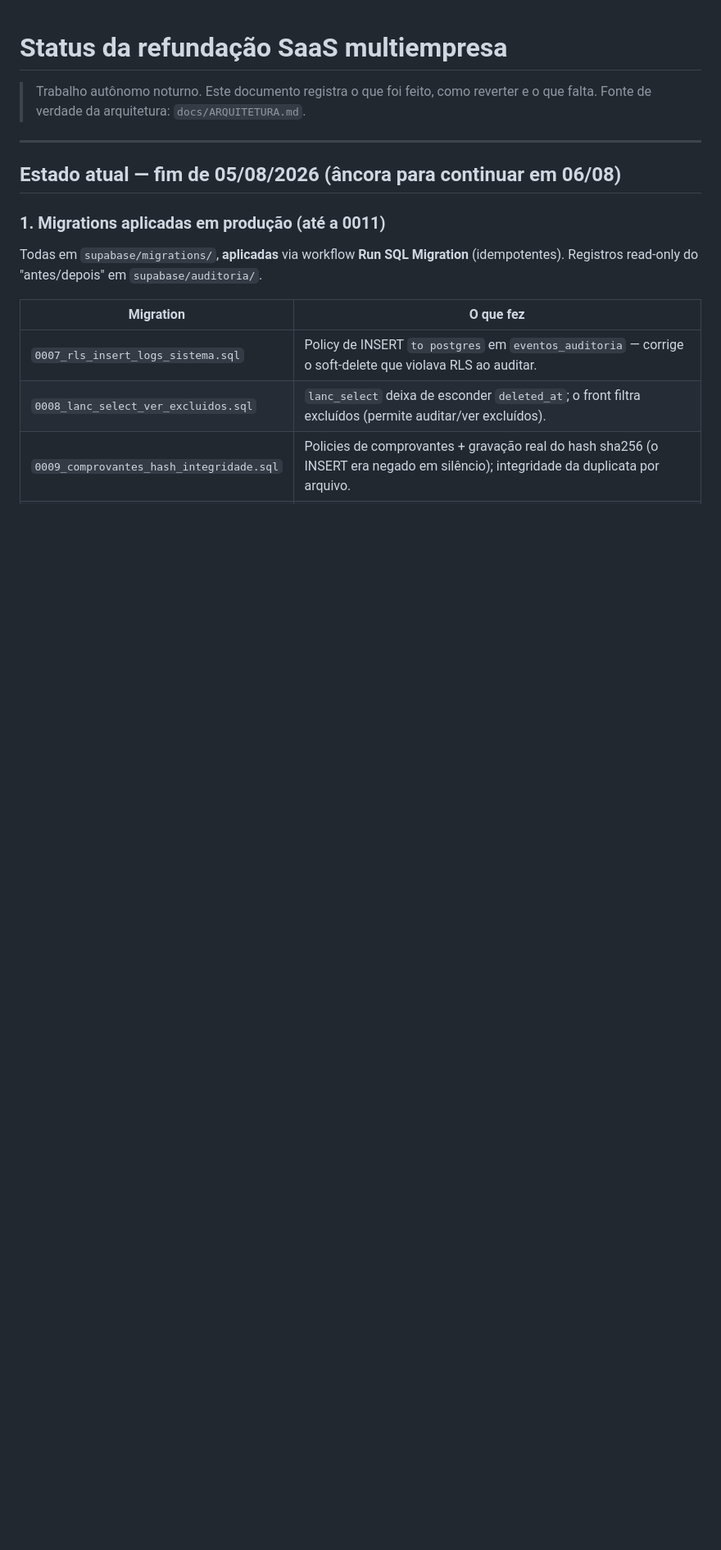
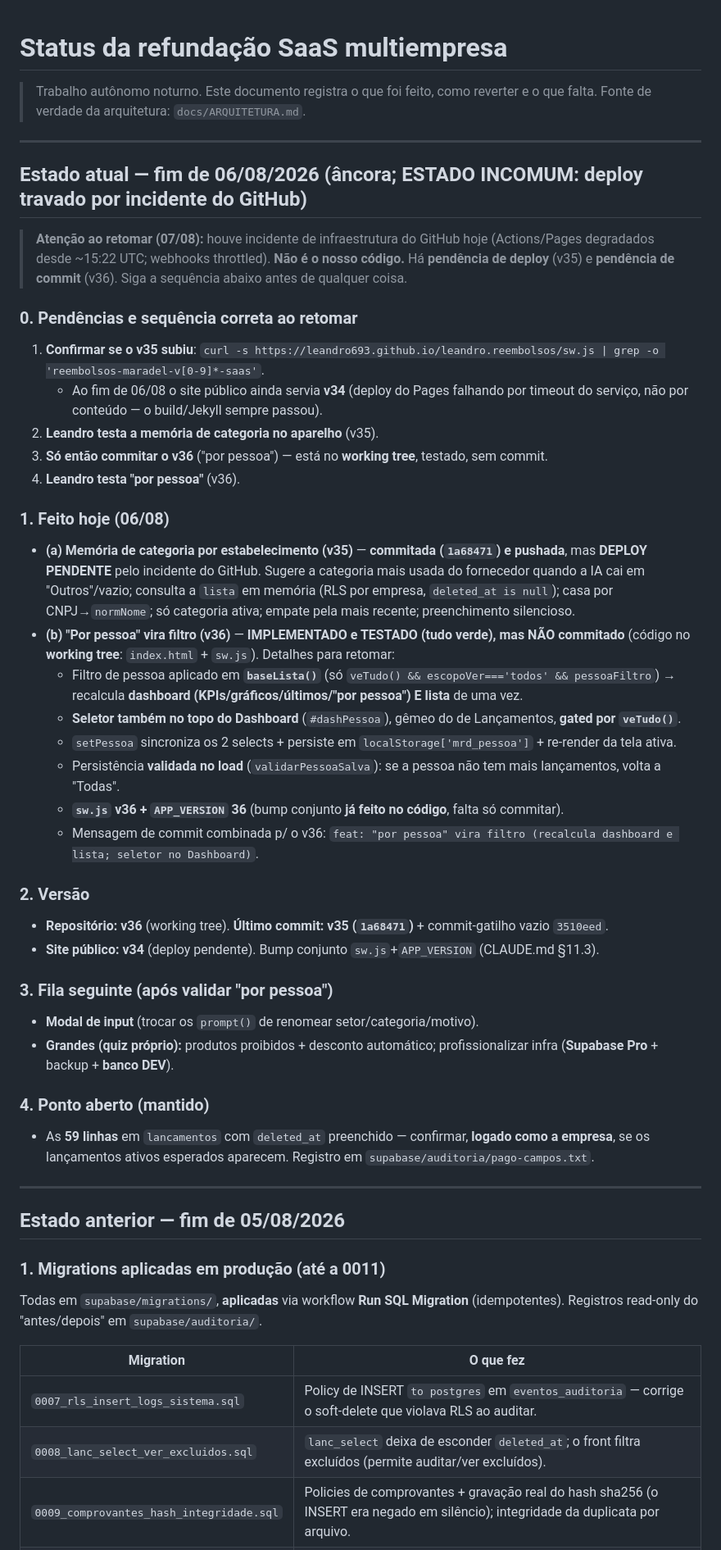
Before and after one commit to leandro693/leandro.reembolsos, a Markdown page: docs/STATUS-SAAS.md, the part around the change. Shown at 82% size. GitHub-like rendering; blank space fills up the shorter version.

Commit message:
docs: status ao fim de 06/08 (v35 deploy pendente por incidente GitHub, v36 no working tree)
Co-Authored-By: Claude Opus 4.8 <noreply@anthropic.com>

```diff
--- a/docs/STATUS-SAAS.md
+++ b/docs/STATUS-SAAS.md
@@ -5,7 +5,51 @@
 
 ---
 
-## Estado atual — fim de 05/08/2026 (âncora para continuar em 06/08)
+## Estado atual — fim de 06/08/2026 (âncora; ESTADO INCOMUM: deploy travado por incidente do GitHub)
+
+> **Atenção ao retomar (07/08):** houve incidente de infraestrutura do GitHub hoje
+> (Actions/Pages degradados desde ~15:22 UTC; webhooks throttled). **Não é o nosso
+> código.** Há **pendência de deploy** (v35) e **pendência de commit** (v36). Siga a
+> sequência abaixo antes de qualquer coisa.
+
+### 0. Pendências e sequência correta ao retomar
+1. **Confirmar se o v35 subiu**: `curl -s https://leandro693.github.io/leandro.reembolsos/sw.js | grep -o 'reembolsos-maradel-v[0-9]*-saas'`.
+   - Ao fim de 06/08 o site público ainda servia **v34** (deploy do Pages falhando por timeout do serviço, não por conteúdo — o build/Jekyll sempre passou).
+2. **Leandro testa a memória de categoria no aparelho** (v35).
+3. **Só então commitar o v36** ("por pessoa") — está no **working tree**, testado, sem commit.
+4. **Leandro testa "por pessoa"** (v36).
+
+### 1. Feito hoje (06/08)
+- **(a) Memória de categoria por estabelecimento (v35)** — **commitada (`1a68471`) e pushada**, mas
+  **DEPLOY PENDENTE** pelo incidente do GitHub. Sugere a categoria mais usada do fornecedor quando a
+  IA cai em "Outros"/vazio; consulta a `lista` em memória (RLS por empresa, `deleted_at is null`);
+  casa por CNPJ→`normNome`; só categoria ativa; empate pela mais recente; preenchimento silencioso.
+- **(b) "Por pessoa" vira filtro (v36)** — **IMPLEMENTADO e TESTADO (tudo verde), mas NÃO commitado**
+  (código no **working tree**: `index.html` + `sw.js`). Detalhes para retomar:
+  - Filtro de pessoa aplicado em **`baseLista()`** (só `veTudo() && escopoVer==='todos' && pessoaFiltro`)
+    → recalcula **dashboard (KPIs/gráficos/últimos/"por pessoa") E lista** de uma vez.
+  - **Seletor também no topo do Dashboard** (`#dashPessoa`), gêmeo do de Lançamentos, **gated por `veTudo()`**.
+  - `setPessoa` sincroniza os 2 selects + persiste em `localStorage['mrd_pessoa']` + re-render da tela ativa.
+  - Persistência **validada no load** (`validarPessoaSalva`): se a pessoa não tem mais lançamentos, volta a "Todas".
+  - **`sw.js` v36 + `APP_VERSION` 36** (bump conjunto **já feito no código**, falta só commitar).
+  - Mensagem de commit combinada p/ o v36: `feat: "por pessoa" vira filtro (recalcula dashboard e lista; seletor no Dashboard)`.
+
+### 2. Versão
+- **Repositório: v36** (working tree). **Último commit: v35 (`1a68471`)** + commit-gatilho vazio `3510eed`.
+- **Site público: v34** (deploy pendente). Bump conjunto `sw.js`+`APP_VERSION` (CLAUDE.md §11.3).
+
+### 3. Fila seguinte (após validar "por pessoa")
+- **Modal de input** (trocar os `prompt()` de renomear setor/categoria/motivo).
+- **Grandes (quiz próprio):** produtos proibidos + desconto automático; profissionalizar infra
+  (**Supabase Pro** + backup + **banco DEV**).
+
+### 4. Ponto aberto (mantido)
+- As **59 linhas** em `lancamentos` com `deleted_at` preenchido — confirmar, **logado como a empresa**,
+  se os lançamentos ativos esperados aparecem. Registro em `supabase/auditoria/pago-campos.txt`.
+
+---
+
+## Estado anterior — fim de 05/08/2026
 
 ### 1. Migrations aplicadas em produção (até a 0011)
 Todas em `supabase/migrations/`, **aplicadas** via workflow **Run SQL Migration** (idempotentes).
```
Also changed, not shown: CLAUDE.md (+7 -1 lines).
